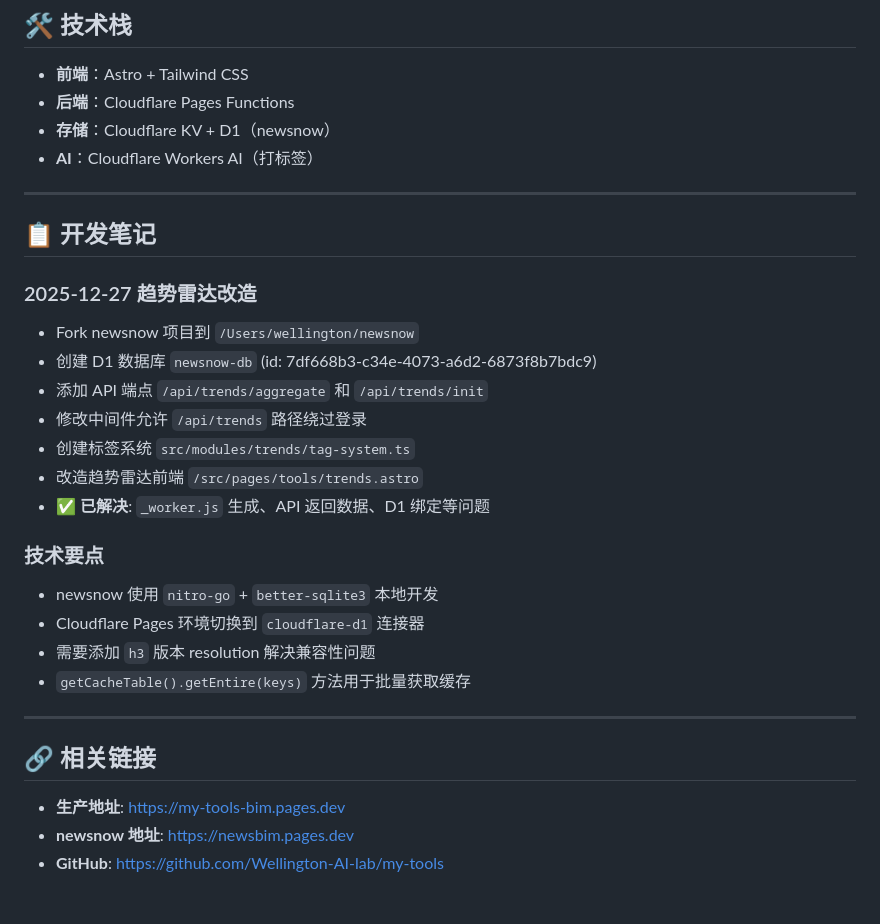
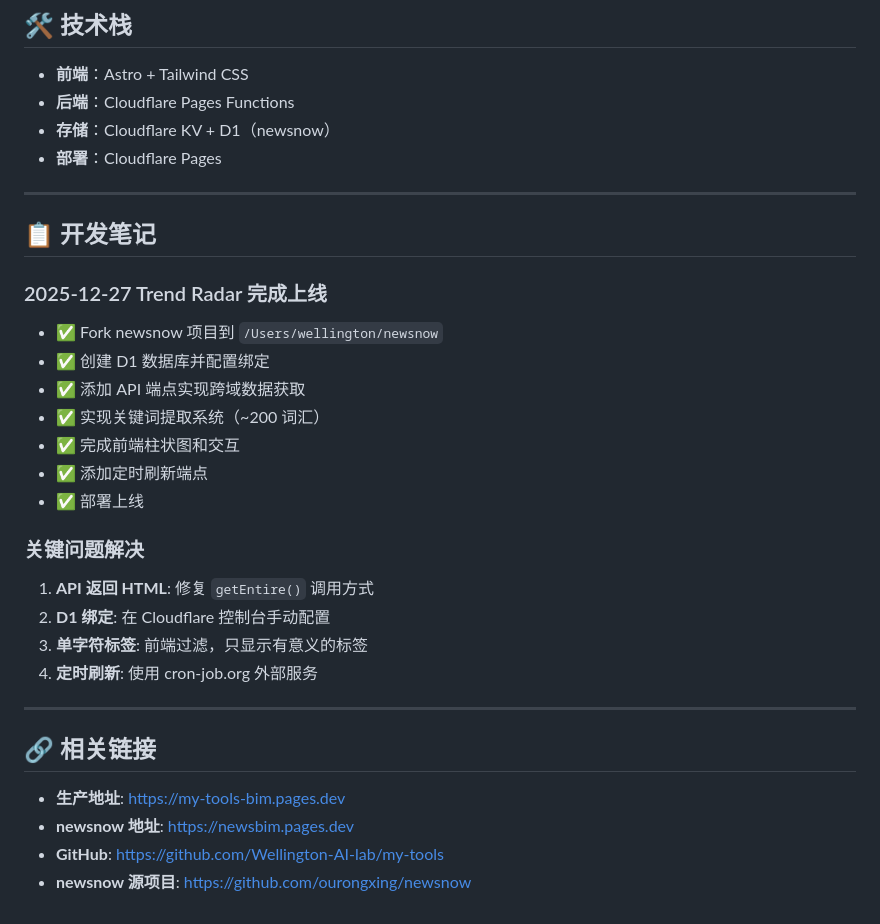
Before and after one commit to Wellington-AI-lab/my-tools, a Markdown page: README.md, the part around one of its changes. Rendered like a GitHub page.

```diff
--- a/README.md
+++ b/README.md
@@ -92,26 +113,26 @@ npx wrangler pages deploy dist/output/public --project-name=newsbim
 - **前端**：Astro + Tailwind CSS
 - **后端**：Cloudflare Pages Functions
 - **存储**：Cloudflare KV + D1（newsnow）
-- **AI**：Cloudflare Workers AI（打标签）
+- **部署**：Cloudflare Pages
 
 ---
 
 ## 📋 开发笔记
 
-### 2025-12-27 趋势雷达改造
-- Fork newsnow 项目到 `/Users/wellington/newsnow`
-- 创建 D1 数据库 `newsnow-db` (id: 7df668b3-c34e-4073-a6d2-6873f8b7bdc9)
-- 添加 API 端点 `/api/trends/aggregate` 和 `/api/trends/init`
-- 修改中间件允许 `/api/trends` 路径绕过登录
-- 创建标签系统 `src/modules/trends/tag-system.ts`
-- 改造趋势雷达前端 `/src/pages/tools/trends.astro`
-- ✅ **已解决**: `_worker.js` 生成、API 返回数据、D1 绑定等问题
+### 2025-12-27 Trend Radar 完成上线
+- ✅ Fork newsnow 项目到 `/Users/wellington/newsnow`
+- ✅ 创建 D1 数据库并配置绑定
+- ✅ 添加 API 端点实现跨域数据获取
+- ✅ 实现关键词提取系统（~200 词汇）
+- ✅ 完成前端柱状图和交互
+- ✅ 添加定时刷新端点
+- ✅ 部署上线
 
-### 技术要点
-- newsnow 使用 `nitro-go` + `better-sqlite3` 本地开发
-- Cloudflare Pages 环境切换到 `cloudflare-d1` 连接器
-- 需要添加 `h3` 版本 resolution 解决兼容性问题
-- `getCacheTable().getEntire(keys)` 方法用于批量获取缓存
+### 关键问题解决
+1. **API 返回 HTML**: 修复 `getEntire()` 调用方式
+2. **D1 绑定**: 在 Cloudflare 控制台手动配置
+3. **单字符标签**: 前端过滤，只显示有意义的标签
+4. **定时刷新**: 使用 cron-job.org 外部服务
 
 ---
 
@@ -120,3 +141,4 @@ npx wrangler pages deploy dist/output/public --project-name=newsbim
 - **生产地址**: https://my-tools-bim.pages.dev
 - **newsnow 地址**: https://newsbim.pages.dev
 - **GitHub**: https://github.com/Wellington-AI-lab/my-tools
+- **newsnow 源项目**: https://github.com/ourongxing/newsnow
```
Also changed, not shown: other parts of README.md (+40 -19 lines).
